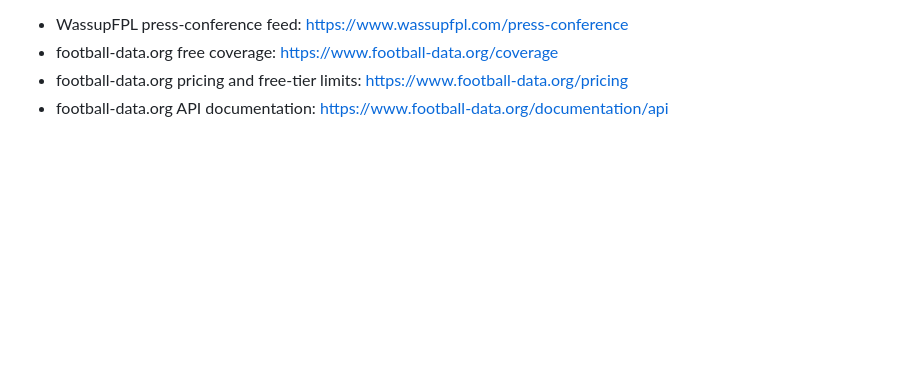
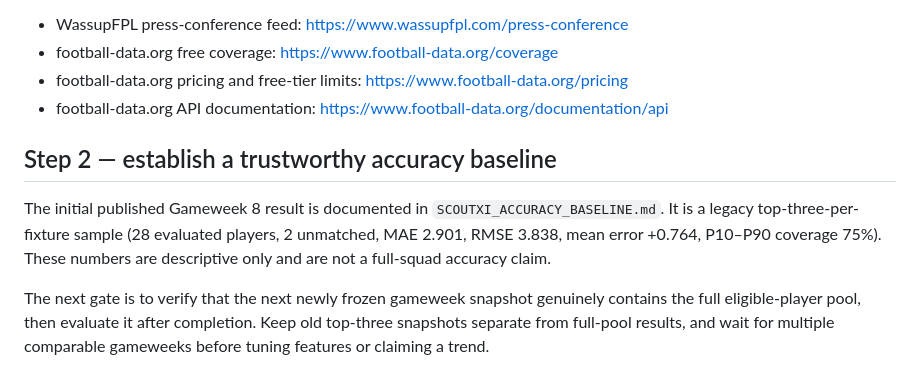
Before and after one commit to jahkseh/ai-fpl-predictor, a Markdown page: SCOUTXI_MODEL_ROADMAP.md, the part around the change. Rendered like a GitHub page; blank space fills up the shorter version.

Commit message:
Add accuracy baseline and next measurement gate

```diff
--- a/SCOUTXI_MODEL_ROADMAP.md
+++ b/SCOUTXI_MODEL_ROADMAP.md
@@ -147,3 +147,10 @@ Reviewed 27 October 2026. This is a source-selection decision, not a claim that
 - football-data.org free coverage: https://www.football-data.org/coverage
 - football-data.org pricing and free-tier limits: https://www.football-data.org/pricing
 - football-data.org API documentation: https://www.football-data.org/documentation/api
+
+
+## Step 2 — establish a trustworthy accuracy baseline
+
+The initial published Gameweek 8 result is documented in `SCOUTXI_ACCURACY_BASELINE.md`. It is a legacy top-three-per-fixture sample (28 evaluated players, 2 unmatched, MAE 2.901, RMSE 3.838, mean error +0.764, P10–P90 coverage 75%). These numbers are descriptive only and are not a full-squad accuracy claim.
+
+The next gate is to verify that the next newly frozen gameweek snapshot genuinely contains the full eligible-player pool, then evaluate it after completion. Keep old top-three snapshots separate from full-pool results, and wait for multiple comparable gameweeks before tuning features or claiming a trend.
```
